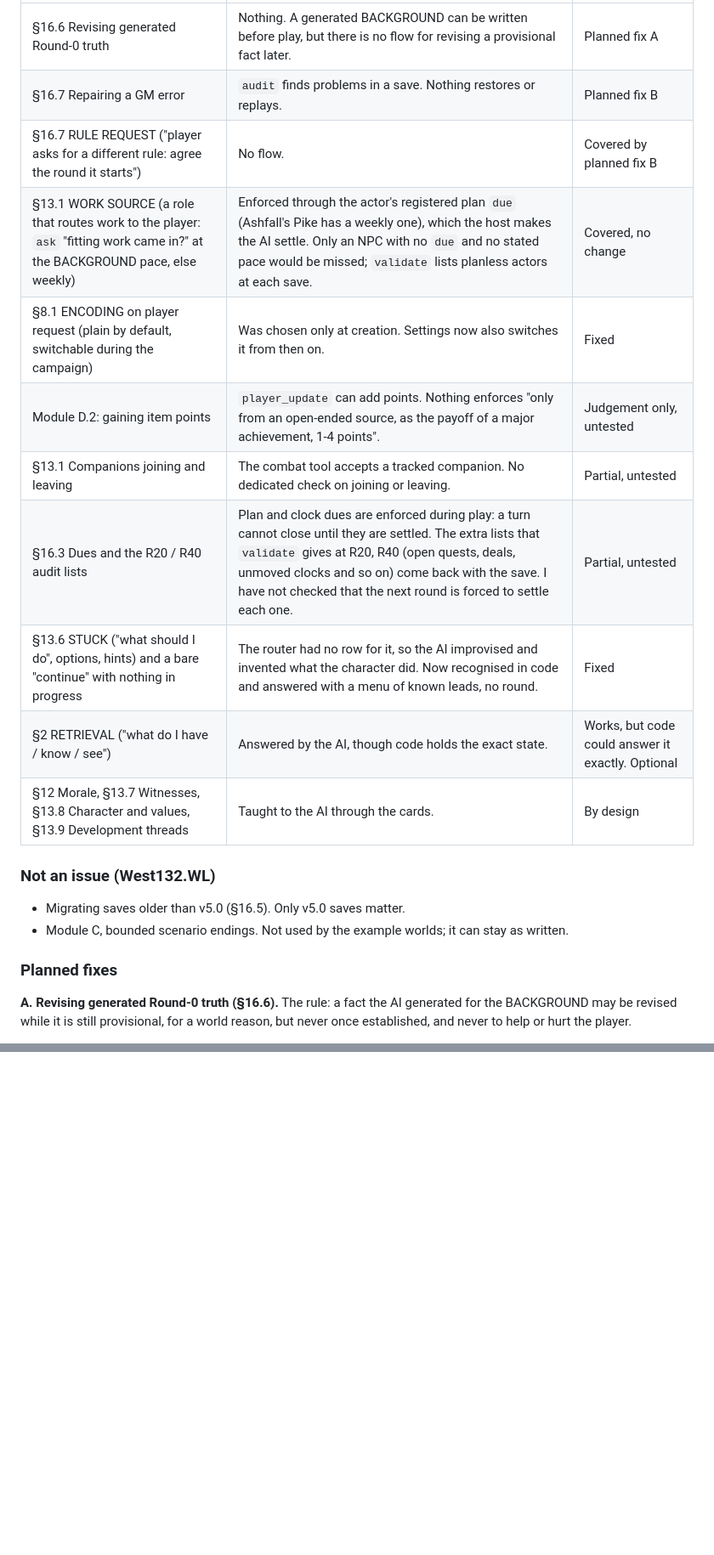
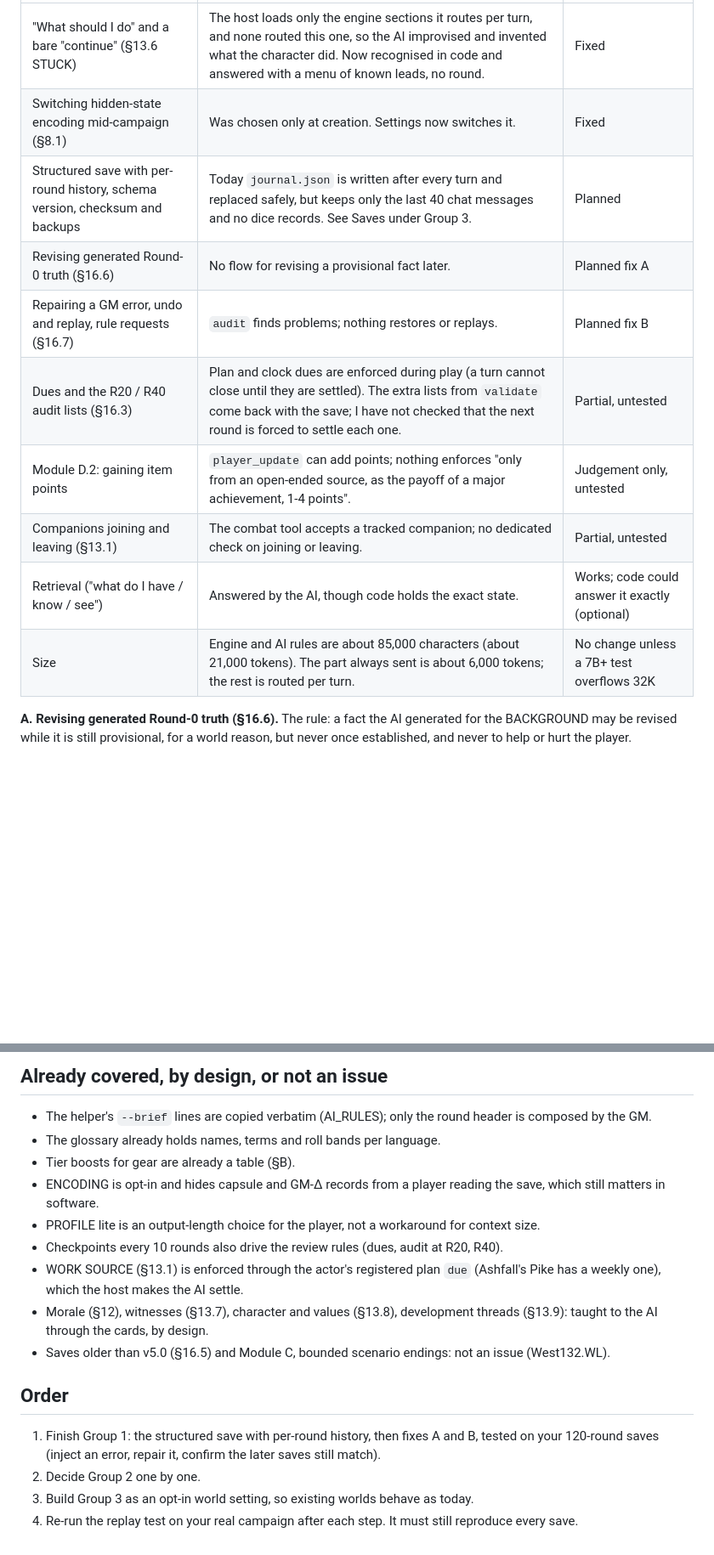
Before and after one commit to west132/Claude-Engine-V5, a Markdown page: docs/ROADMAP.md, 2 parts joined by grey strips. Shown at 85% size. Rendered like a GitHub page; blank space fills up the shorter version.

```diff
--- a/docs/ROADMAP.md
+++ b/docs/ROADMAP.md
@@ -112,22 +59,14 @@ I went through the engine's sections and the host's tools, and then through ever
 |---|---|---|
-| §16.6 Revising generated Round-0 truth | Nothing. A generated BACKGROUND can be written before play, but there is no flow for revising a provisional fact later. | Planned fix A |
-| §16.7 Repairing a GM error | `audit` finds problems in a save. Nothing restores or replays. | Planned fix B |
-| §16.7 RULE REQUEST ("player asks for a different rule: agree the round it starts") | No flow. | Covered by planned fix B |
-| §13.1 WORK SOURCE (a role that routes work to the player: `ask` "fitting work came in?" at the BACKGROUND pace, else weekly) | Enforced through the actor's registered plan `due` (Ashfall's Pike has a weekly one), which the host makes the AI settle. Only an NPC with no `due` and no stated pace would be missed; `validate` lists planless actors at each save. | Covered, no change |
-| §8.1 ENCODING on player request (plain by default, switchable during the campaign) | Was chosen only at creation. Settings now also switches it from then on. | Fixed |
-| Module D.2: gaining item points | `player_update` can add points. Nothing enforces "only from an open-ended source, as the payoff of a major achievement, 1-4 points". | Judgement only, untested |
-| §13.1 Companions joining and leaving | The combat tool accepts a tracked companion. No dedicated check on joining or leaving. | Partial, untested |
-| §16.3 Dues and the R20 / R40 audit lists | Plan and clock dues are enforced during play: a turn cannot close until they are settled. The extra lists that `validate` gives at R20, R40 (open quests, deals, unmoved clocks and so on) come back with the save. I have not checked that the next round is forced to settle each one. | Partial, untested |
-| §13.6 STUCK ("what should I do", options, hints) and a bare "continue" with nothing in progress | The router had no row for it, so the AI improvised and invented what the character did. Now recognised in code and answered with a menu of known leads, no round. | Fixed |
-| §2 RETRIEVAL ("what do I have / know / see") | Answered by the AI, though code holds the exact state. | Works, but code could answer it exactly. Optional |
-| §12 Morale, §13.7 Witnesses, §13.8 Character and values, §13.9 Development threads | Taught to the AI through the cards. | By design |
-
-### Not an issue (West132.WL)
-
-- Migrating saves older than v5.0 (§16.5). Only v5.0 saves matter.
-- Module C, bounded scenario endings. Not used by the example worlds; it can stay as written.
-
-### Planned fixes
+| "What should I do" and a bare "continue" (§13.6 STUCK) | The host loads only the engine sections it routes per turn, and none routed this one, so the AI improvised and invented what the character did. Now recognised in code and answered with a menu of known leads, no round. | Fixed |
+| Switching hidden-state encoding mid-campaign (§8.1) | Was chosen only at creation. Settings now switches it. | Fixed |
+| Structured save with per-round history, schema version, checksum and backups | Today `journal.json` is written after every turn and replaced safely, but keeps only the last 40 chat messages and no dice records. See Saves under Group 3. | Planned |
+| Revising generated Round-0 truth (§16.6) | No flow for revising a provisional fact later. | Planned fix A |
+| Repairing a GM error, undo and replay, rule requests (§16.7) | `audit` finds problems; nothing restores or replays. | Planned fix B |
+| Dues and the R20 / R40 audit lists (§16.3) | Plan and clock dues are enforced during play (a turn cannot close until they are settled). The extra lists from `validate` come back with the save; I have not checked that the next round is forced to settle each one. | Partial, untested |
+| Module D.2: gaining item points | `player_update` can add points; nothing enforces "only from an open-ended source, as the payoff of a major achievement, 1-4 points". | Judgement only, untested |
+| Companions joining and leaving (§13.1) | The combat tool accepts a tracked companion; no dedicated check on joining or leaving. | Partial, untested |
+| Retrieval ("what do I have / know / see") | Answered by the AI, though code holds the exact state. | Works; code could answer it exactly (optional) |
+| Size | Engine and AI rules are about 85,000 characters (about 21,000 tokens). The part always sent is about 6,000 tokens; the rest is routed per turn. | No change unless a 7B+ test overflows 32K |
 
 **A. Revising generated Round-0 truth (§16.6).** The rule: a fact the AI generated for the BACKGROUND may be revised while it is still provisional, for a world reason, but never once established, and never to help or hurt the player.
 - **Mark the origin.** When a world is created, the host records whether the BACKGROUND is authored (the person wrote it), generated, or mixed. An authored one changes only when the person changes it. In generated or mixed ones, everything the person did not request is provisional.
@@ -153,0 +123,18 @@ I went through the engine's sections and the host's tools, and then through ever
+## Already covered, by design, or not an issue
+
+- The helper's `--brief` lines are copied verbatim (AI_RULES); only the round header is composed by the GM.
+- The glossary already holds names, terms and roll bands per language.
+- Tier boosts for gear are already a table (§B).
+- ENCODING is opt-in and hides capsule and GM-Δ records from a player reading the save, which still matters in software.
+- PROFILE lite is an output-length choice for the player, not a workaround for context size.
+- Checkpoints every 10 rounds also drive the review rules (dues, audit at R20, R40).
+- WORK SOURCE (§13.1) is enforced through the actor's registered plan `due` (Ashfall's Pike has a weekly one), which the host makes the AI settle.
+- Morale (§12), witnesses (§13.7), character and values (§13.8), development threads (§13.9): taught to the AI through the cards, by design.
+- Saves older than v5.0 (§16.5) and Module C, bounded scenario endings: not an issue (West132.WL).
+
+## Order
+
+1. Finish Group 1: the structured save with per-round history, then fixes A and B, tested on your 120-round saves (inject an error, repair it, confirm the later saves still match).
+2. Decide Group 2 one by one.
+3. Build Group 3 as an opt-in world setting, so existing worlds behave as today.
+4. Re-run the replay test on your real campaign after each step. It must still reproduce every save.
```
Also changed, not shown: other parts of docs/ROADMAP.md (+41 -64 lines).
